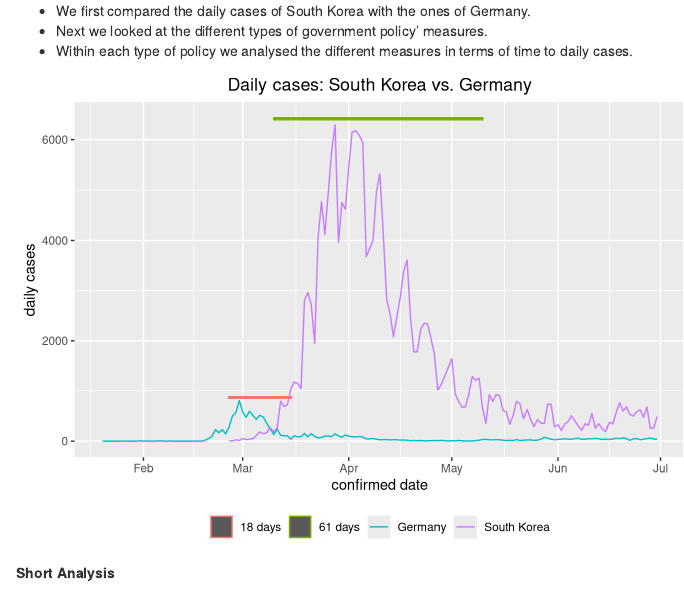
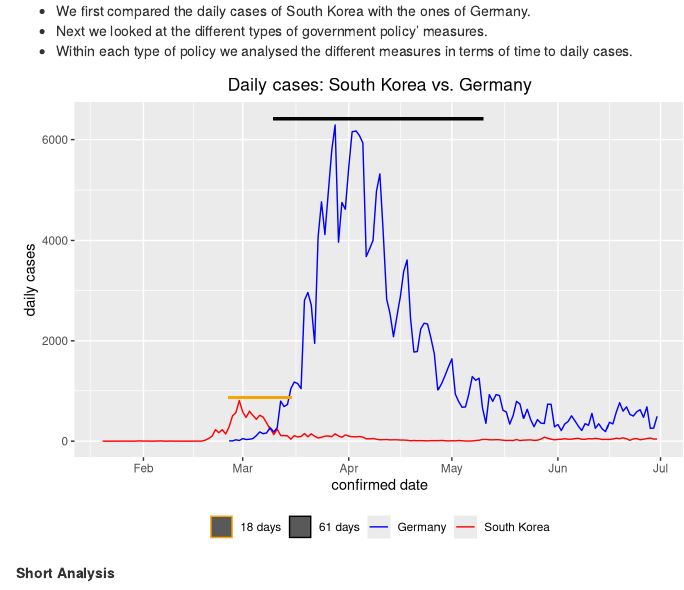
Before and after one commit to leon131930/CaseStudyR, an R Markdown document (Main_Analysis.Rmd): the page in a window 1100 px wide, from 1590 px down. Rendered offline with R 4.5, knitr and Pandoc, with nearby package versions.

Commit message:
Color changes

```diff
--- a/Main_Analysis.Rmd
+++ b/Main_Analysis.Rmd
@@ -126,13 +126,14 @@ merge_GermanyUS <- merge(RKI_data_UsFormat, time,
 
 # plot
 plot_germany <- ggplot(merge_GermanyUS, aes(x=confirmed_date)) +
-  geom_line(aes(y=`daily_cases`,color="Germany"))+
-  geom_line(aes(y=`Anzahl COVID-19-Faelle pro Tag`,color="South Korea")) +
+  geom_line(aes(y=`daily_cases`,color="South Korea"))+
+  geom_line(aes(y=`Anzahl COVID-19-Faelle pro Tag`,color="Germany")) +
   labs(x= "confirmed date", y="daily cases",title="Daily cases: South Korea vs. Germany")+
   geom_rect(aes(xmin=as.Date('2020-02-26'),xmax=as.Date('2020-03-15'),
                 ymin=860,ymax=890,color="18 days"))+
   geom_rect(aes(xmin=as.Date('2020-03-10'),xmax=as.Date('2020-05-10'),
                 ymin=6400,ymax=6430,color="61 days"))+
+  scale_color_manual(values=c( "orange", "black", "blue","red"))+
   theme(legend.position="bottom") +
   theme(legend.title=element_blank(),plot.title=element_text(hjust=0.5))
 
```
